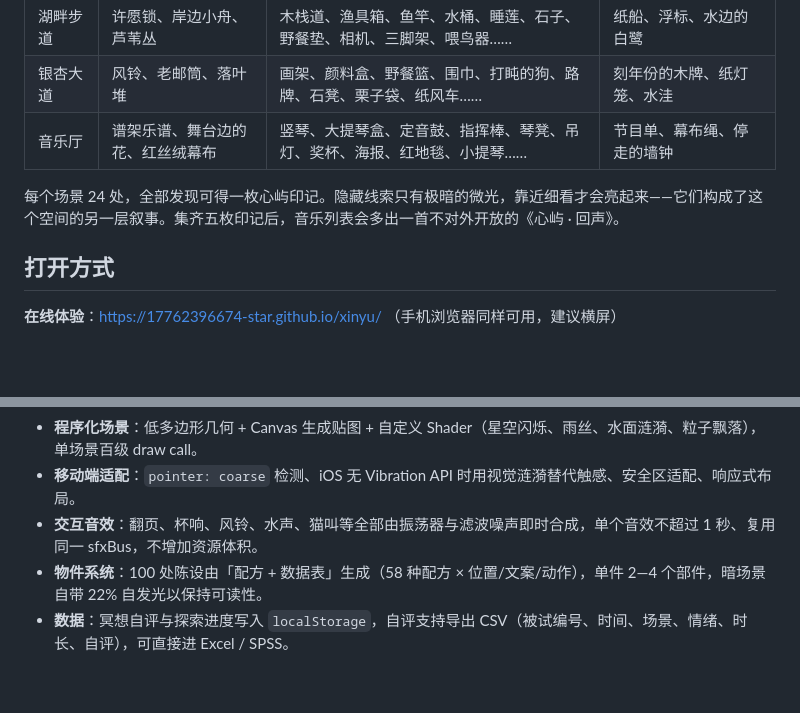
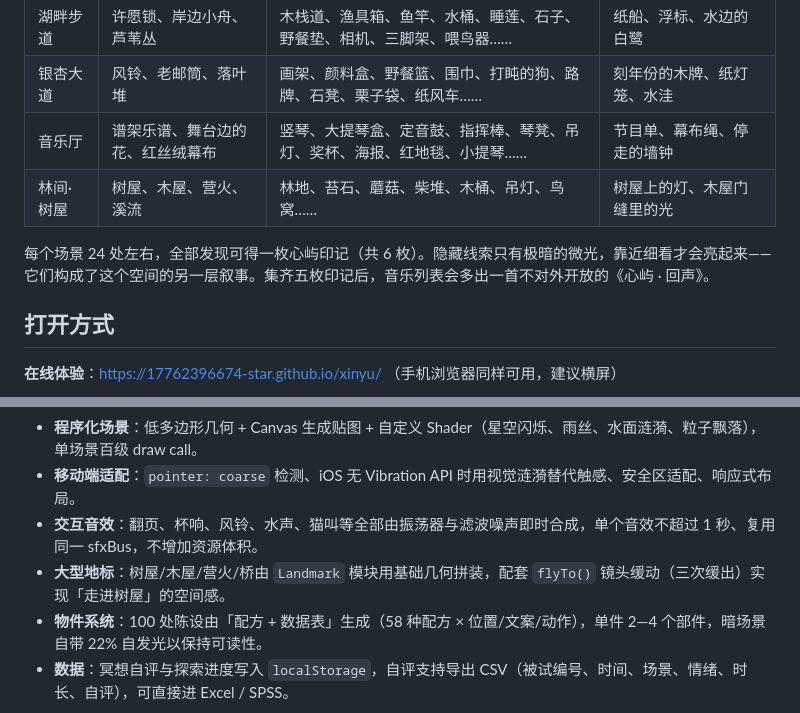
Before and after one commit to 17762396674-star/xinyu, a Markdown page: README.md, 2 parts joined by grey strips. Rendered like a GitHub page; blank space fills up the shorter version.

```diff
--- a/README.md
+++ b/README.md
@@ -43,8 +52,9 @@
 | 湖畔步道 | 许愿锁、岸边小舟、芦苇丛 | 木栈道、渔具箱、鱼竿、水桶、睡莲、石子、野餐垫、相机、三脚架、喂鸟器…… | 纸船、浮标、水边的白鹭 |
 | 银杏大道 | 风铃、老邮筒、落叶堆 | 画架、颜料盒、野餐篮、围巾、打盹的狗、路牌、石凳、栗子袋、纸风车…… | 刻年份的木牌、纸灯笼、水洼 |
 | 音乐厅 | 谱架乐谱、舞台边的花、红丝绒幕布 | 竖琴、大提琴盒、定音鼓、指挥棒、琴凳、吊灯、奖杯、海报、红地毯、小提琴…… | 节目单、幕布绳、停走的墙钟 |
+| 林间·树屋 | 树屋、木屋、营火、溪流 | 林地、苔石、蘑菇、柴堆、木桶、吊灯、鸟窝…… | 树屋上的灯、木屋门缝里的光 |
 
-每个场景 24 处，全部发现可得一枚心屿印记。隐藏线索只有极暗的微光，靠近细看才会亮起来——它们构成了这个空间的另一层叙事。集齐五枚印记后，音乐列表会多出一首不对外开放的《心屿 · 回声》。
+每个场景 24 处左右，全部发现可得一枚心屿印记（共 6 枚）。隐藏线索只有极暗的微光，靠近细看才会亮起来——它们构成了这个空间的另一层叙事。集齐五枚印记后，音乐列表会多出一首不对外开放的《心屿 · 回声》。
 
 ## 打开方式
 
@@ -63,6 +73,7 @@
 - **程序化场景**：低多边形几何 + Canvas 生成贴图 + 自定义 Shader（星空闪烁、雨丝、水面涟漪、粒子飘落），单场景百级 draw call。
 - **移动端适配**：`pointer: coarse` 检测、iOS 无 Vibration API 时用视觉涟漪替代触感、安全区适配、响应式布局。
 - **交互音效**：翻页、杯响、风铃、水声、猫叫等全部由振荡器与滤波噪声即时合成，单个音效不超过 1 秒、复用同一 sfxBus，不增加资源体积。
+- **大型地标**：树屋/木屋/营火/桥由 `Landmark` 模块用基础几何拼装，配套 `flyTo()` 镜头缓动（三次缓出）实现「走进树屋」的空间感。
 - **物件系统**：100 处陈设由「配方 + 数据表」生成（58 种配方 × 位置/文案/动作），单件 2—4 个部件，暗场景自带 22% 自发光以保持可读性。
 - **数据**：冥想自评与探索进度写入 `localStorage`，自评支持导出 CSV（被试编号、时间、场景、情绪、时长、自评），可直接进 Excel / SPSS。
 
```
Also changed, not shown: other parts of README.md (+12 -3 lines), assets/01-start.png, assets/02-library.png, assets/05-forest.png (added), assets/06-treehouse.png (added), assets/07-cabin.png (added), 1 other file.
